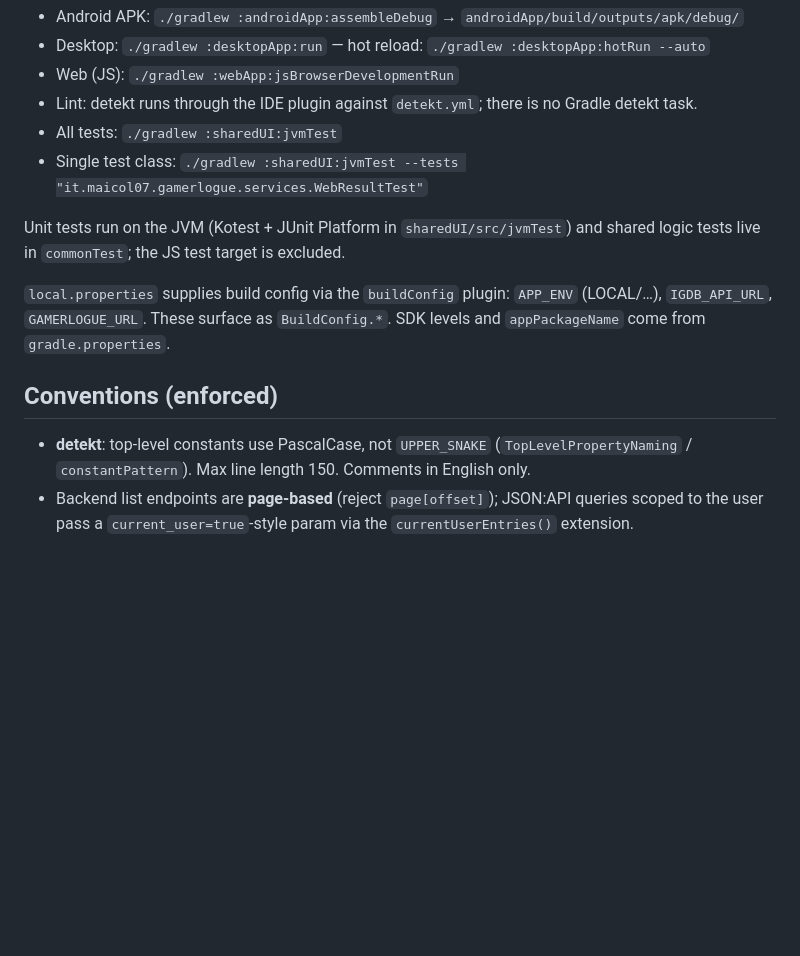
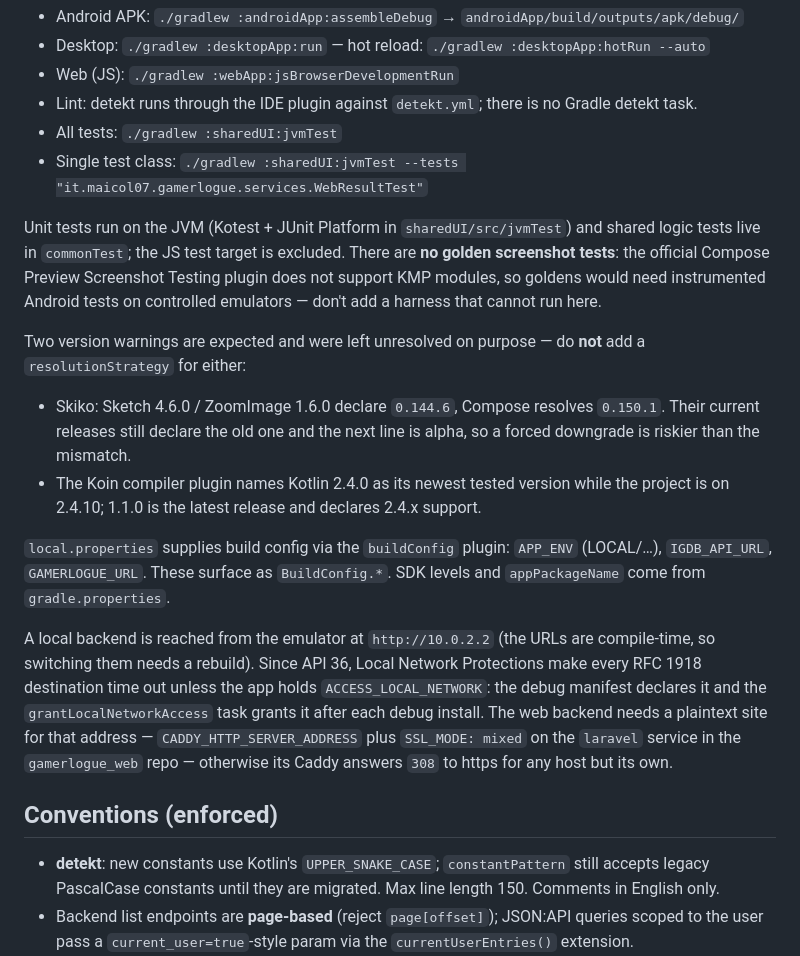
Before and after one commit to gamerlogue/app, a Markdown page: AGENTS.md, the part around one of its changes. GitHub-like rendering; blank space fills up the shorter version.

```diff
--- a/AGENTS.md
+++ b/AGENTS.md
@@ -17,13 +17,19 @@ Gamerlogue is a Kotlin Multiplatform + Compose Multiplatform game-library tracke
 - All tests: `./gradlew :sharedUI:jvmTest`
 - Single test class: `./gradlew :sharedUI:jvmTest --tests "it.maicol07.gamerlogue.services.WebResultTest"`
 
-Unit tests run on the JVM (Kotest + JUnit Platform in `sharedUI/src/jvmTest`) and shared logic tests live in `commonTest`; the JS test target is excluded.
+Unit tests run on the JVM (Kotest + JUnit Platform in `sharedUI/src/jvmTest`) and shared logic tests live in `commonTest`; the JS test target is excluded. There are **no golden screenshot tests**: the official Compose Preview Screenshot Testing plugin does not support KMP modules, so goldens would need instrumented Android tests on controlled emulators — don't add a harness that cannot run here.
+
+Two version warnings are expected and were left unresolved on purpose — do **not** add a `resolutionStrategy` for either:
+- Skiko: Sketch 4.6.0 / ZoomImage 1.6.0 declare `0.144.6`, Compose resolves `0.150.1`. Their current releases still declare the old one and the next line is alpha, so a forced downgrade is riskier than the mismatch.
+- The Koin compiler plugin names Kotlin 2.4.0 as its newest tested version while the project is on 2.4.10; 1.1.0 is the latest release and declares 2.4.x support.
 
 `local.properties` supplies build config via the `buildConfig` plugin: `APP_ENV` (LOCAL/…), `IGDB_API_URL`, `GAMERLOGUE_URL`. These surface as `BuildConfig.*`. SDK levels and `appPackageName` come from `gradle.properties`.
 
+A local backend is reached from the emulator at `http://10.0.2.2` (the URLs are compile-time, so switching them needs a rebuild). Since API 36, Local Network Protections make every RFC 1918 destination time out unless the app holds `ACCESS_LOCAL_NETWORK`: the debug manifest declares it and the `grantLocalNetworkAccess` task grants it after each debug install. The web backend needs a plaintext site for that address — `CADDY_HTTP_SERVER_ADDRESS` plus `SSL_MODE: mixed` on the `laravel` service in the `gamerlogue_web` repo — otherwise its Caddy answers `308` to https for any host but its own.
+
 ## Conventions (enforced)
 
-- **detekt**: top-level constants use PascalCase, not `UPPER_SNAKE` (`TopLevelPropertyNaming` / `constantPattern`). Max line length 150. Comments in English only.
+- **detekt**: new constants use Kotlin's `UPPER_SNAKE_CASE`; `constantPattern` still accepts legacy PascalCase constants until they are migrated. Max line length 150. Comments in English only.
 - Backend list endpoints are **page-based** (reject `page[offset]`); JSON:API queries scoped to the user pass a `current_user=true`-style param via the `currentUserEntries()` extension.
 - **Koin compiler plugin (1.1.0) quirks**, both of which fail confusingly:
   - It silently refuses to register a `KtorHttpClient` provider in a `@Module` — no diagnostic, the definition is just absent. `AppJsonApiConfig` builds that wrapper itself because of it; retry when the plugin is updated.
```
Also changed, not shown: other parts of AGENTS.md (+6 -5 lines).
